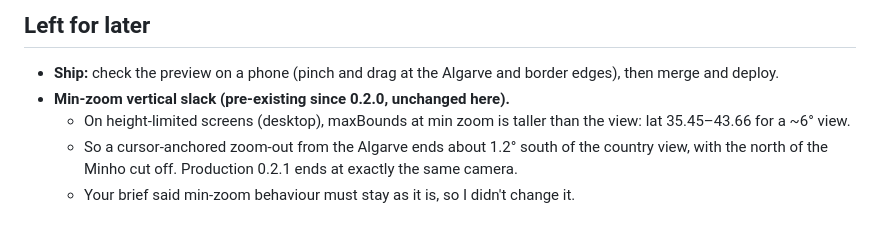
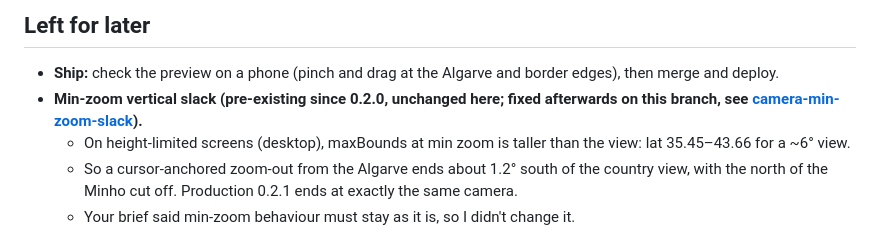
Before and after one commit to singledev-eu/pnct-map, a Markdown page: docs/reports/camera-center.md, the part around the change. GitHub-like rendering.

Commit message:
Add min-zoom slack report
Co-Authored-By: Claude Opus 5.5 <noreply@anthropic.com>

```diff
--- a/docs/reports/camera-center.md
+++ b/docs/reports/camera-center.md
@@ -74,7 +74,7 @@ No regression.
 ## Left for later
 
 - **Ship:** check the preview on a phone (pinch and drag at the Algarve and border edges), then merge and deploy.
-- **Min-zoom vertical slack (pre-existing since 0.2.0, unchanged here).**
+- **Min-zoom vertical slack (pre-existing since 0.2.0, unchanged here; fixed afterwards on this branch, see [camera-min-zoom-slack](camera-min-zoom-slack.md)).**
   - On height-limited screens (desktop), maxBounds at min zoom is taller than the view: lat 35.45–43.66 for a ~6° view.
   - So a cursor-anchored zoom-out from the Algarve ends about 1.2° south of the country view, with the north of the Minho cut off. Production 0.2.1 ends at exactly the same camera.
   - Your brief said min-zoom behaviour must stay as it is, so I didn't change it.
```
Also changed, not shown: docs/ROADMAP.md (+1 -1 lines), docs/reports/camera-min-zoom-slack.md (added, +45 -0 lines).
